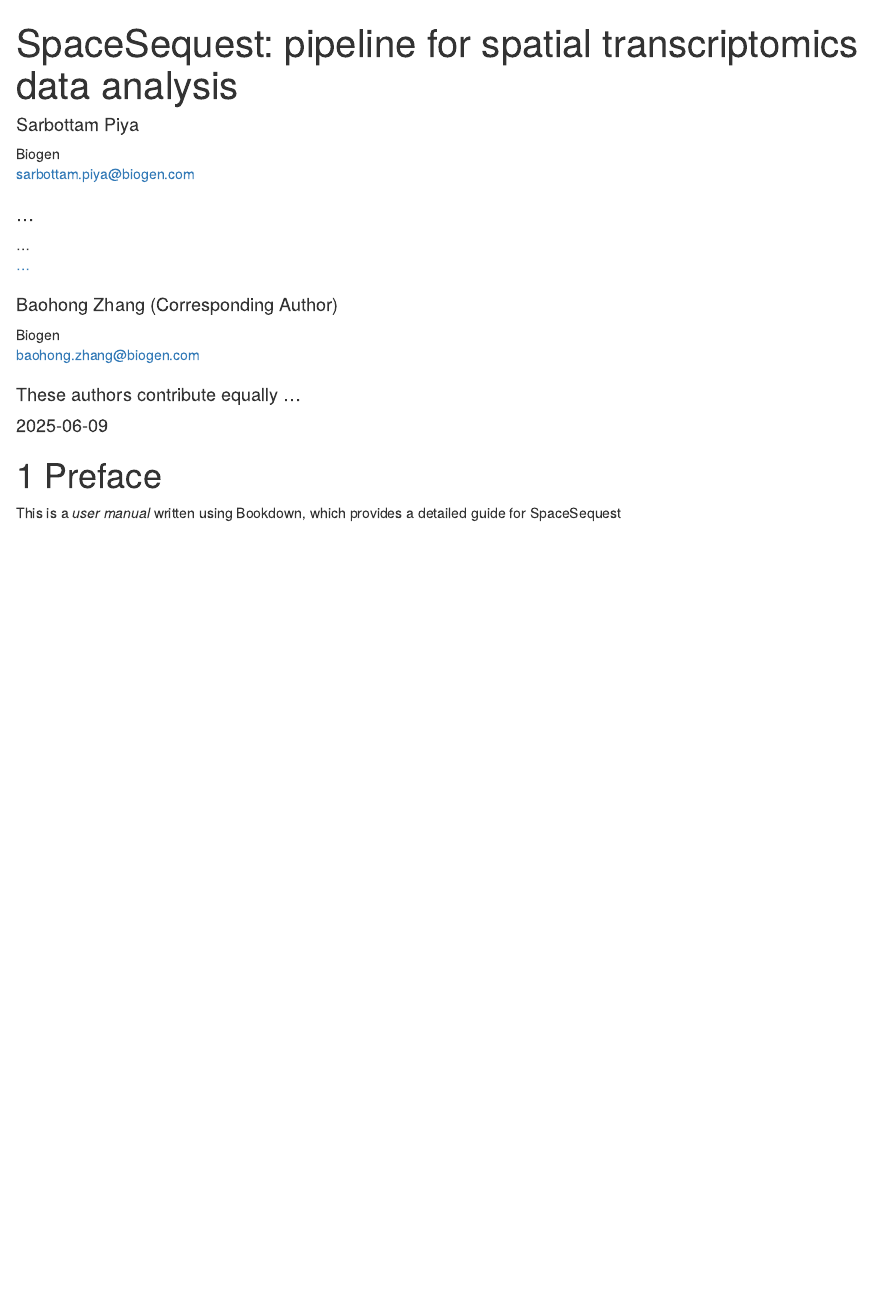
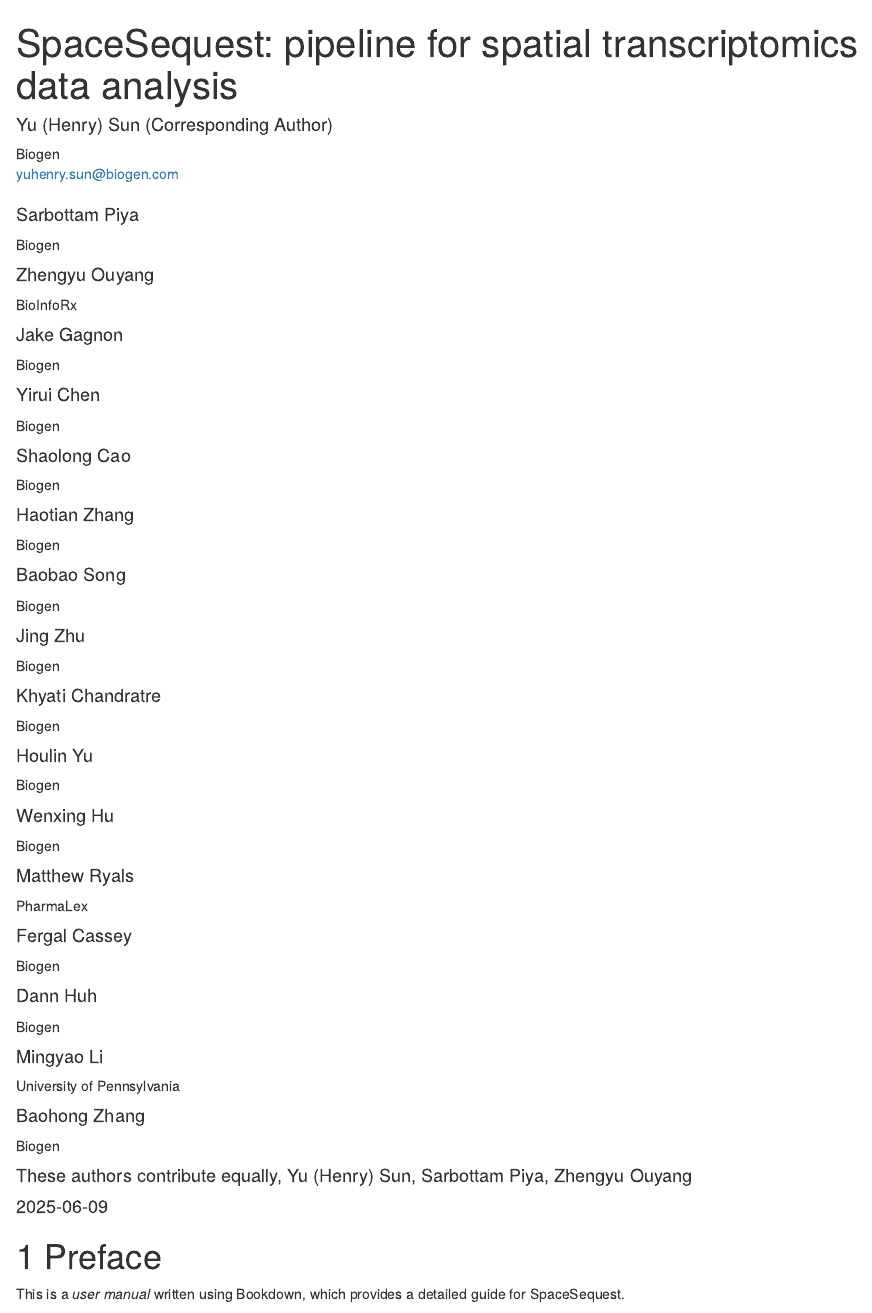
Before and after one commit to interactivereport/SpaceSequest, an R Markdown document (tutorial/index.Rmd): the page in a window 1100 px wide, from its top. Rendered offline with R 4.5, knitr and Pandoc, with nearby package versions; drawn as R Markdown's standard HTML page in place of the format the file asks for.

Commit message:
Update tutorial

```diff
--- a/tutorial/index.Rmd
+++ b/tutorial/index.Rmd
@@ -1,4 +1,7 @@
 ---
 title: "SpaceSequest: pipeline for spatial transcriptomics data analysis"
 author:
+  - name: Yu (Henry) Sun (Corresponding Author)
+    email: yuhenry.sun@biogen.com
+    affiliation: Biogen
   - name: Sarbottam Piya
@@ -6,11 +8,35 @@
     affiliation: Biogen
-  - name: ...
-    email: ...
-    affiliation: ...
-  - name: Baohong Zhang (Corresponding Author)
-    email: baohong.zhang@biogen.com
+  - name: Zhengyu Ouyang
+    affiliation: BioInfoRx
+  - name: Jake Gagnon
     affiliation: Biogen
-  - name: These authors contribute equally ...
+  - name: Yirui Chen
+    affiliation: Biogen
+  - name: Shaolong Cao
+    affiliation: Biogen
+  - name: Haotian Zhang
+    affiliation: Biogen
+  - name: Baobao Song
+    affiliation: Biogen
+  - name: Jing Zhu
+    affiliation: Biogen
+  - name: Khyati Chandratre
+    affiliation: Biogen
+  - name: Houlin Yu
+    affiliation: Biogen
+  - name: Wenxing Hu
+    affiliation: Biogen
+  - name: Matthew Ryals
+    affiliation: PharmaLex
+  - name: Fergal Cassey
+    affiliation: Biogen
+  - name: Dann Huh
+    affiliation: Biogen
+  - name: Mingyao Li
+    affiliation: University of Pennsylvania
+  - name: Baohong Zhang
+    affiliation: Biogen
+  - name: These authors contribute equally, Yu (Henry) Sun, Sarbottam Piya, Zhengyu Ouyang
 address:
   - code: Research Data Sciences, Translational Biology, Biogen, Inc
     address: 225 Binney St, Cambridge, MA 02142, USA
@@ -21,4 +47,4 @@
 ---
 
 # Preface
-This is a *user manual* written using Bookdown, which provides a detailed guide for SpaceSequest
+This is a *user manual* written using Bookdown, which provides a detailed guide for SpaceSequest.
```
Also changed, not shown: images/Cover.png, tutorial/docs/search_index.json, tutorial/index.Rmd (5 more changed lines), 3 other files.
